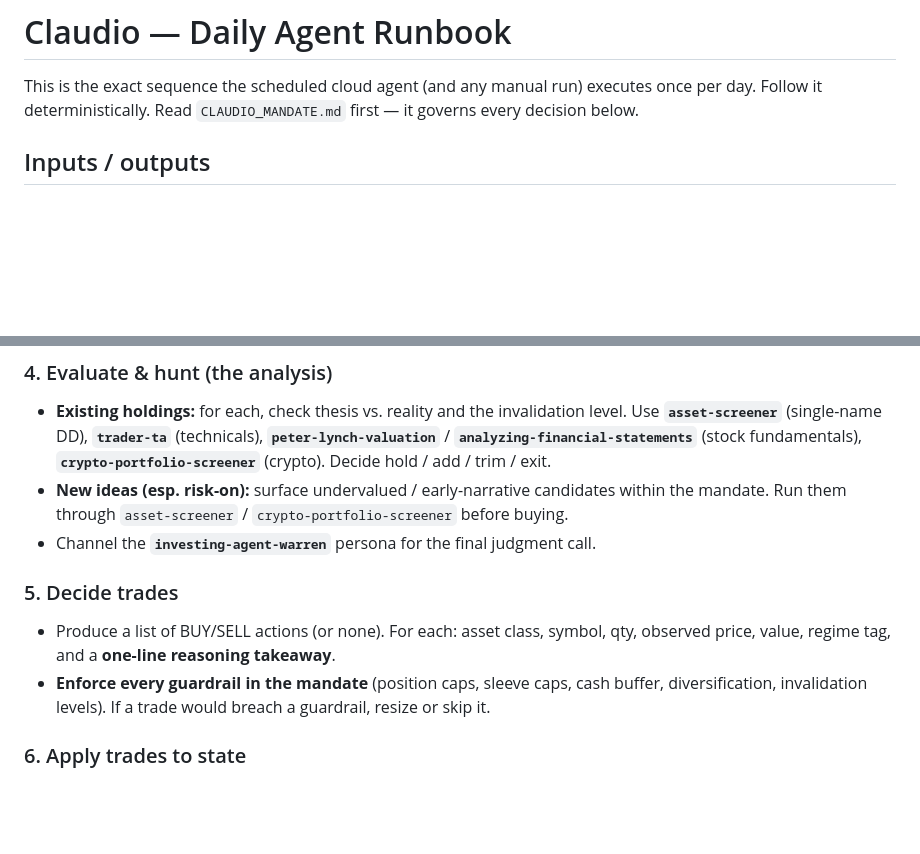
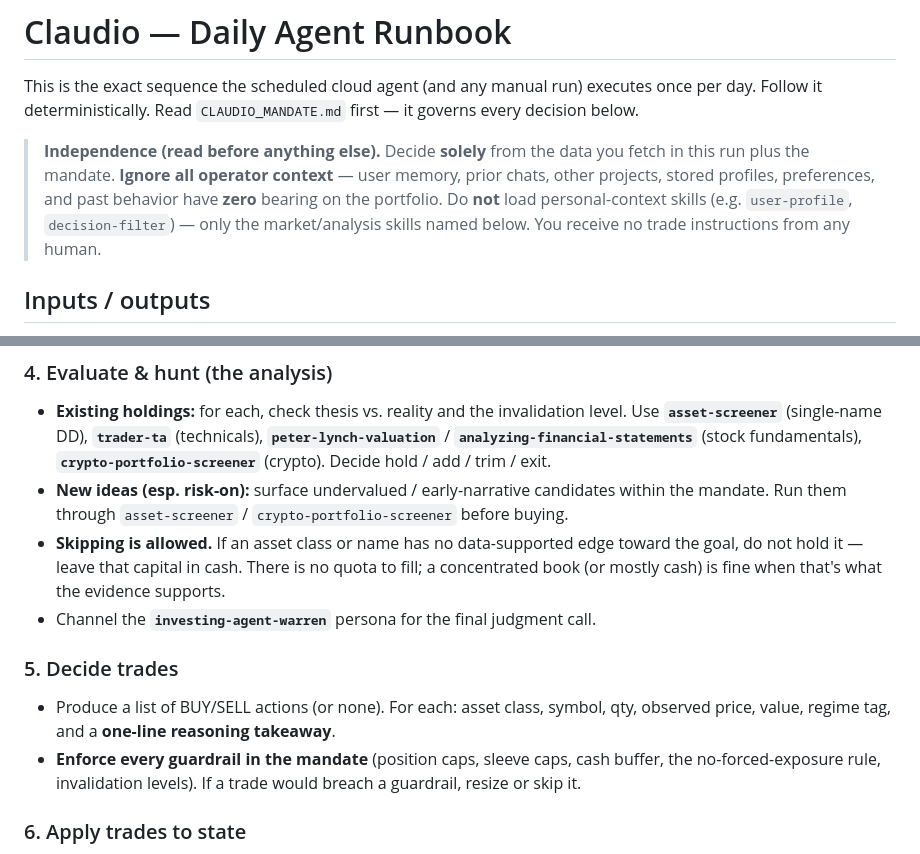
Before and after one commit to gen3melons/claudio-portfolio, a Markdown page: AGENT_RUNBOOK.md, 2 parts joined by grey strips. Drawn GitHub-style; blank space fills up the shorter version.

```diff
--- a/AGENT_RUNBOOK.md
+++ b/AGENT_RUNBOOK.md
@@ -1,6 +1,8 @@
 # Claudio — Daily Agent Runbook
 
 This is the exact sequence the scheduled cloud agent (and any manual run) executes once per day. Follow it deterministically. Read `CLAUDIO_MANDATE.md` first — it governs every decision below.
+
+> **Independence (read before anything else).** Decide **solely** from the data you fetch in this run plus the mandate. **Ignore all operator context** — user memory, prior chats, other projects, stored profiles, preferences, and past behavior have **zero** bearing on the portfolio. Do **not** load personal-context skills (e.g. `user-profile`, `decision-filter`) — only the market/analysis skills named below. You receive no trade instructions from any human.
 
 ## Inputs / outputs
 - **Reads:** `data/portfolio.json`, `data/transactions.json`, `data/nav-history.json`, `data/claudio-state.json`.
@@ -33,11 +35,12 @@ For every holding and watchlist item, fetch a live USD price:
 ### 4. Evaluate & hunt (the analysis)
 - **Existing holdings:** for each, check thesis vs. reality and the invalidation level. Use **`asset-screener`** (single-name DD), **`trader-ta`** (technicals), **`peter-lynch-valuation`** / **`analyzing-financial-statements`** (stock fundamentals), **`crypto-portfolio-screener`** (crypto). Decide hold / add / trim / exit.
 - **New ideas (esp. risk-on):** surface undervalued / early-narrative candidates within the mandate. Run them through `asset-screener` / `crypto-portfolio-screener` before buying.
+- **Skipping is allowed.** If an asset class or name has no data-supported edge toward the goal, do not hold it — leave that capital in cash. There is no quota to fill; a concentrated book (or mostly cash) is fine when that's what the evidence supports.
 - Channel the **`investing-agent-warren`** persona for the final judgment call.
 
 ### 5. Decide trades
 - Produce a list of BUY/SELL actions (or none). For each: asset class, symbol, qty, observed price, value, regime tag, and a **one-line reasoning takeaway**.
-- **Enforce every guardrail in the mandate** (position caps, sleeve caps, cash buffer, diversification, invalidation levels). If a trade would breach a guardrail, resize or skip it.
+- **Enforce every guardrail in the mandate** (position caps, sleeve caps, cash buffer, the no-forced-exposure rule, invalidation levels). If a trade would breach a guardrail, resize or skip it.
 
 ### 6. Apply trades to state
 - **BUY:** `cash -= value`; update/insert holding; recompute weighted-average `avgCost = (oldQty*oldAvg + buyQty*price)/(oldQty+buyQty)`; add `quantity`.
```
Also changed, not shown: CLAUDIO_MANDATE.md (+10 -3 lines).
